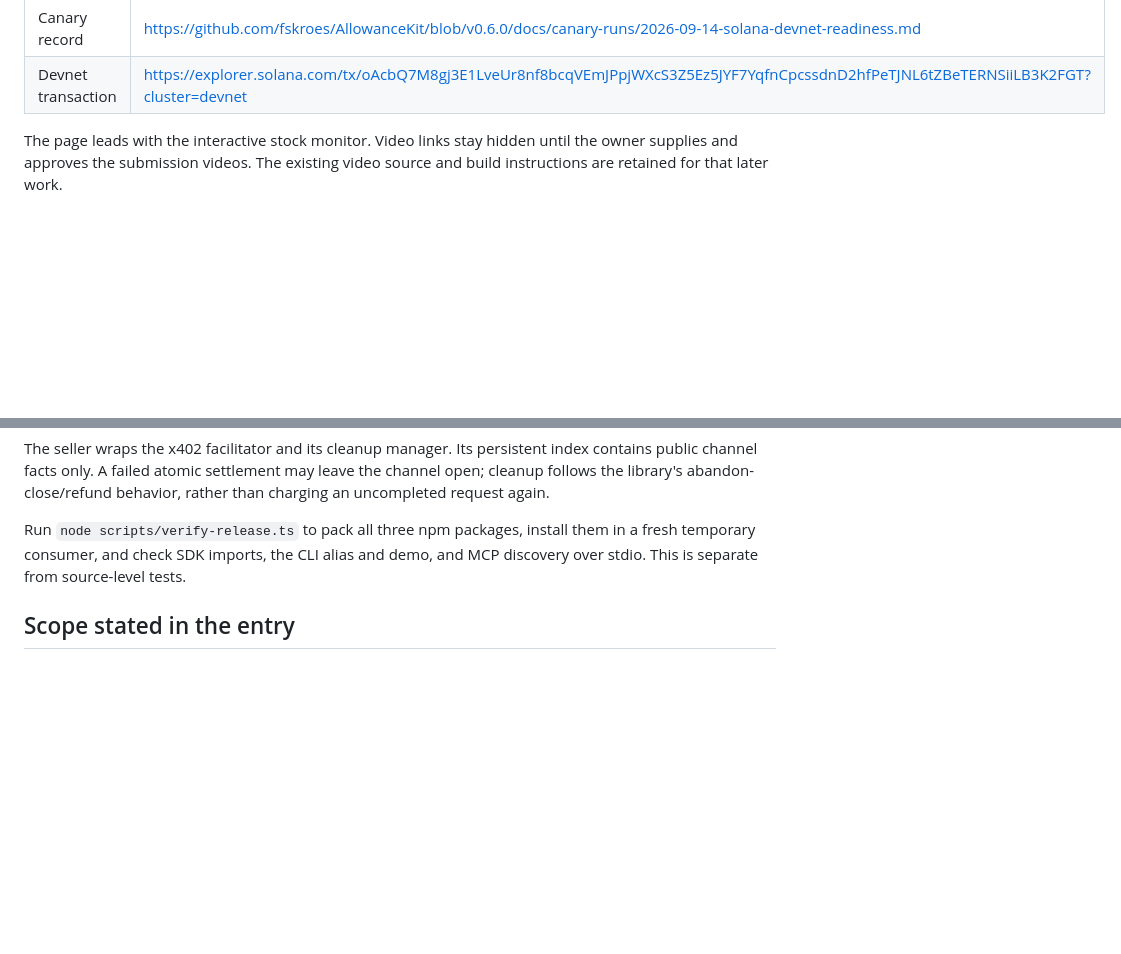
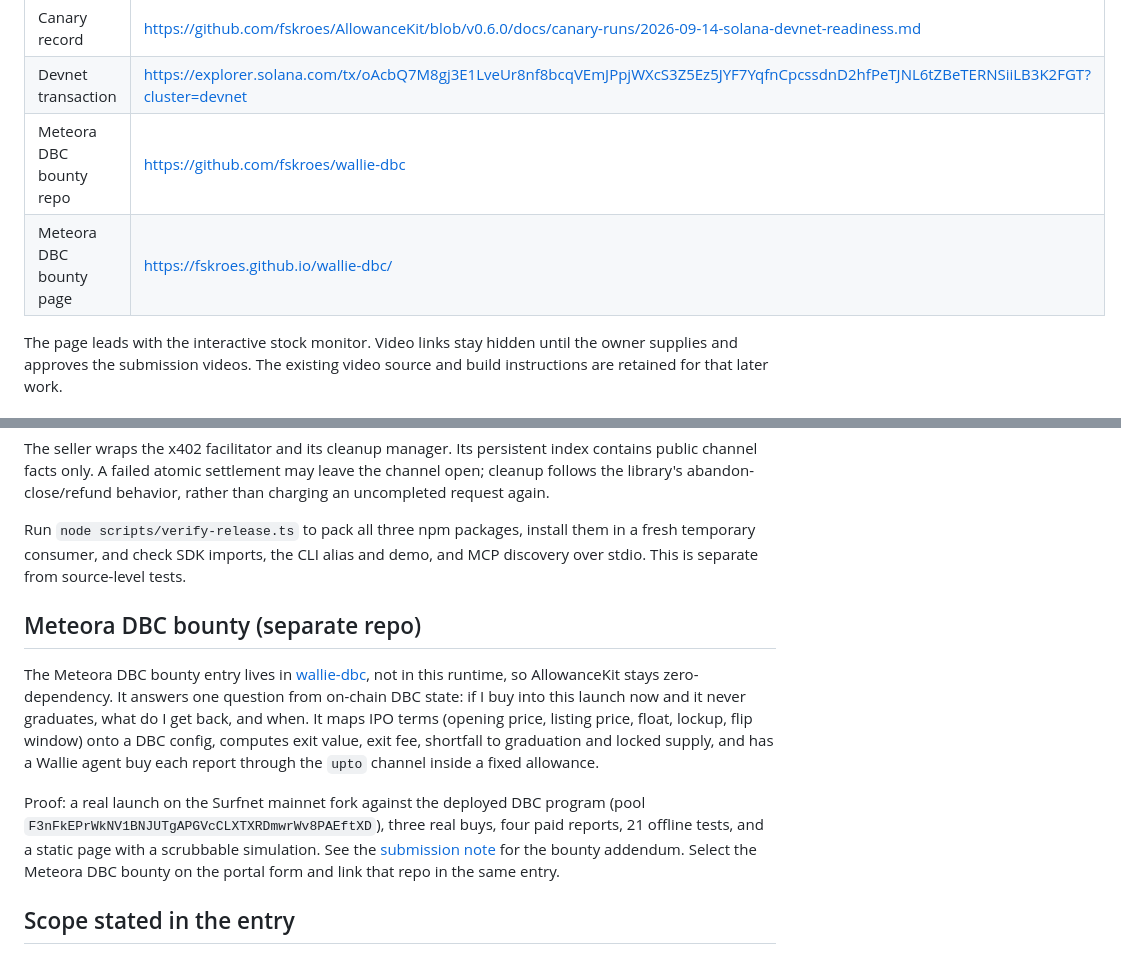
Before and after one commit to fskroes/AllowanceKit, a Markdown page: docs/submission/README.md, 2 parts joined by grey strips. GitHub-like rendering; blank space fills up the shorter version.

Commit message:
Reference the Meteora DBC bounty entry and record the DBC fit review
Co-Authored-By: Claude Fable 5.1 <noreply@anthropic.com>

```diff
--- a/docs/submission/README.md
+++ b/docs/submission/README.md
@@ -89,6 +89,8 @@ website deployment and verification.
 | MCP package | https://www.npmjs.com/package/wallie-mcp/v/0.6.0 |
 | Canary record | https://github.com/fskroes/AllowanceKit/blob/v0.6.0/docs/canary-runs/2026-09-14-solana-devnet-readiness.md |
 | Devnet transaction | https://explorer.solana.com/tx/oAcbQ7M8gj3E1LveUr8nf8bcqVEmJPpjWXcS3Z5Ez5JYF7YqfnCpcssdnD2hfPeTJNL6tZBeTERNSiiLB3K2FGT?cluster=devnet |
+| Meteora DBC bounty repo | https://github.com/fskroes/wallie-dbc |
+| Meteora DBC bounty page | https://fskroes.github.io/wallie-dbc/ |
 
 The page leads with the interactive stock monitor. Video links stay hidden until the
 owner supplies and approves the submission videos. The existing video source and
@@ -171,6 +173,23 @@ Run `node scripts/verify-release.ts` to pack all three npm packages, install the
 in a fresh temporary consumer, and check SDK imports, the CLI alias and demo, and
 MCP discovery over stdio. This is separate from source-level tests.
 
+## Meteora DBC bounty (separate repo)
+
+The Meteora DBC bounty entry lives in [wallie-dbc](https://github.com/fskroes/wallie-dbc),
+not in this runtime, so AllowanceKit stays zero-dependency. It answers one question
+from on-chain DBC state: if I buy into this launch now and it never graduates, what
+do I get back, and when. It maps IPO terms (opening price, listing price, float,
+lockup, flip window) onto a DBC config, computes exit value, exit fee, shortfall to
+graduation and locked supply, and has a Wallie agent buy each report through the
+`upto` channel inside a fixed allowance.
+
+Proof: a real launch on the Surfnet mainnet fork against the deployed DBC program
+(pool `F3nFkEPrWkNV1BNJUTgAPGVcCLXTXRDmwrWv8PAEftXD`), three real buys, four paid
+reports, 21 offline tests, and a static page with a scrubbable simulation. See the
+[submission note](https://github.com/fskroes/wallie-dbc/blob/main/docs/submission-note.md)
+for the bounty addendum. Select the Meteora DBC bounty on the portal form and link
+that repo in the same entry.
+
 ## Scope stated in the entry
 
 - Stock report payments are simulated. Live refers to the market-data source,
```
Also changed, not shown: docs/research/stocklana-meteora-dbc-fit-2026-09-15.md (added, +42 -0 lines).
